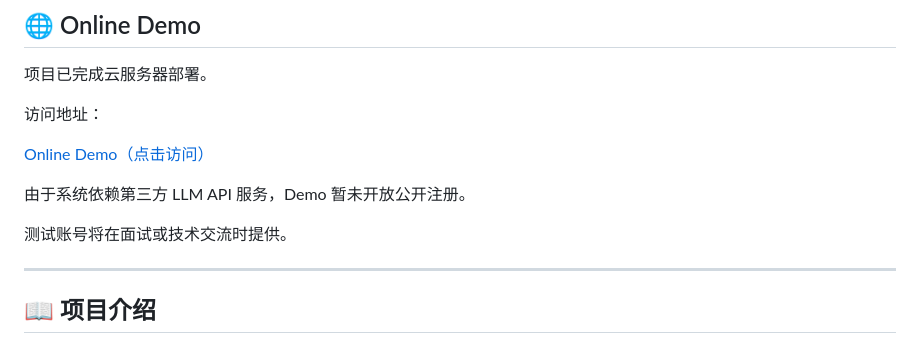
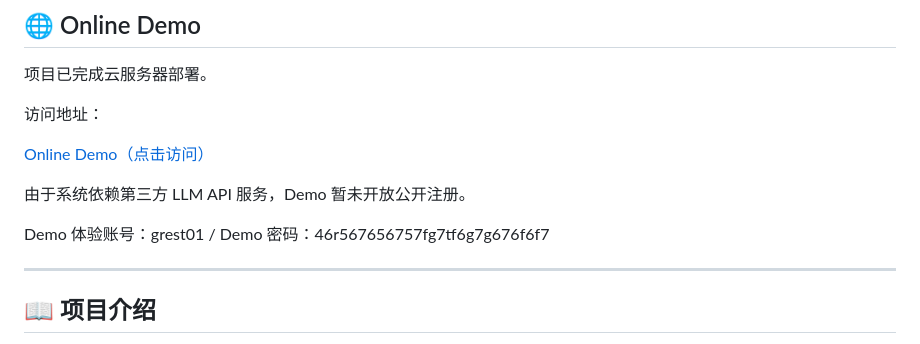
Before and after one commit to zanxuan/AiConsultant, a Markdown page: README.md, the part around the change. GitHub-like rendering.

Commit message:
Revise demo account details in README
Updated demo account information in README.

```diff
--- a/README.md
+++ b/README.md
@@ -25,7 +25,7 @@
 
 由于系统依赖第三方 LLM API 服务，Demo 暂未开放公开注册。
 
-测试账号将在面试或技术交流时提供。
+Demo 体验账号：grest01    / Demo 密码：46r567656757fg7tf6g7g676f6f7
 
 ---
 
```
